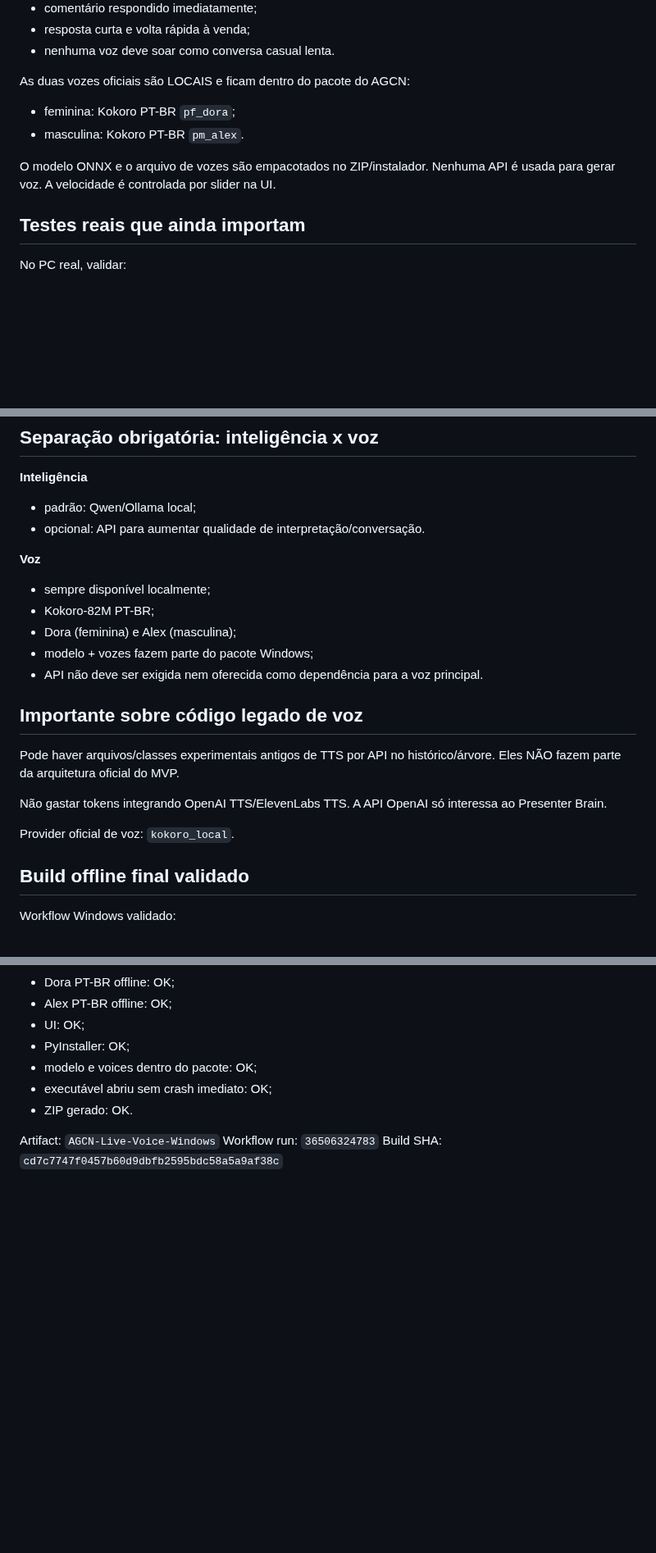
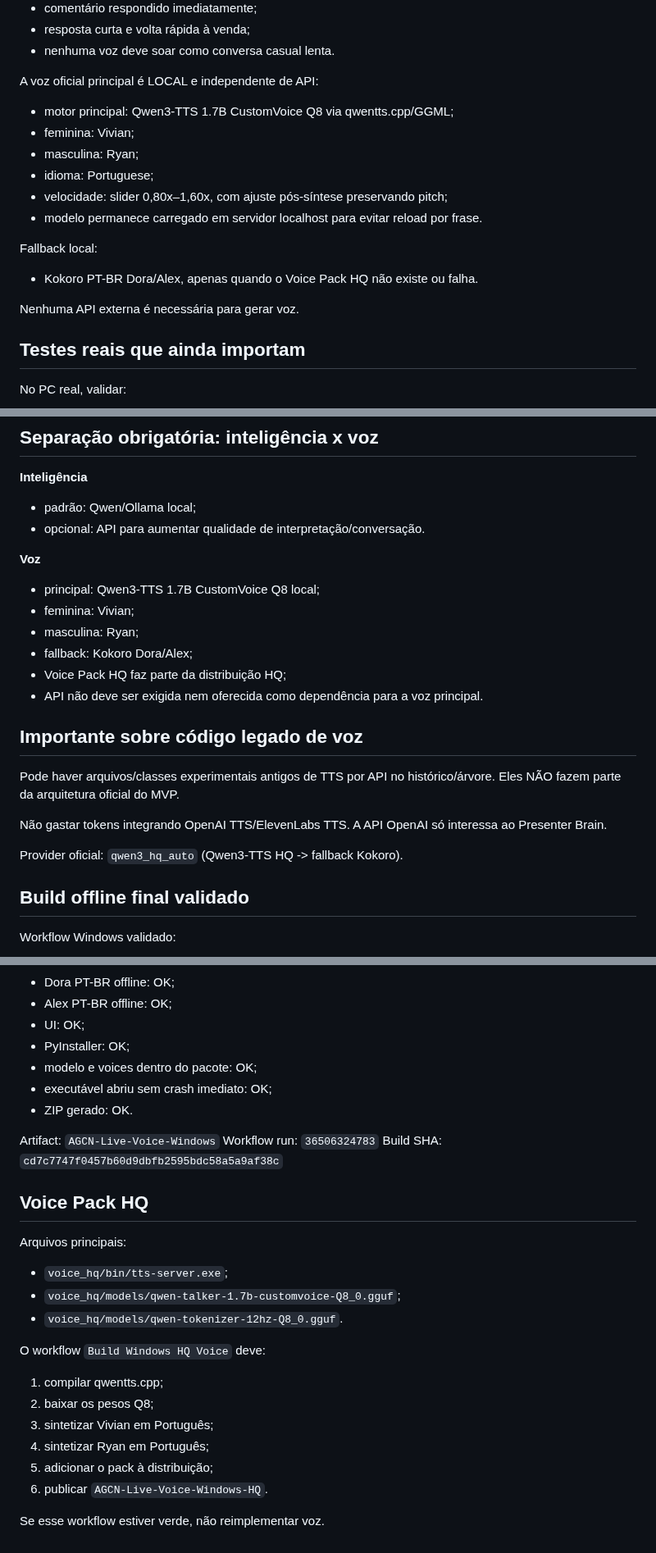
Before and after one commit to adrse/AGCN-Live-Voice, a Markdown page: docs/ASTRA_MINIMAL_HANDOFF.md, 3 parts joined by grey strips. Shown at 82% size. GitHub-like rendering; blank space fills up the shorter version.

Commit message:
docs: atualiza handoff para Qwen3-TTS HQ

```diff
--- a/docs/ASTRA_MINIMAL_HANDOFF.md
+++ b/docs/ASTRA_MINIMAL_HANDOFF.md
@@ -95,11 +95,18 @@ Regras:
 - resposta curta e volta rápida à venda;
 - nenhuma voz deve soar como conversa casual lenta.
 
-As duas vozes oficiais são LOCAIS e ficam dentro do pacote do AGCN:
-- feminina: Kokoro PT-BR `pf_dora`;
-- masculina: Kokoro PT-BR `pm_alex`.
+A voz oficial principal é LOCAL e independente de API:
+- motor principal: Qwen3-TTS 1.7B CustomVoice Q8 via qwentts.cpp/GGML;
+- feminina: Vivian;
+- masculina: Ryan;
+- idioma: Portuguese;
+- velocidade: slider 0,80x–1,60x, com ajuste pós-síntese preservando pitch;
+- modelo permanece carregado em servidor localhost para evitar reload por frase.
 
-O modelo ONNX e o arquivo de vozes são empacotados no ZIP/instalador. Nenhuma API é usada para gerar voz. A velocidade é controlada por slider na UI.
+Fallback local:
+- Kokoro PT-BR Dora/Alex, apenas quando o Voice Pack HQ não existe ou falha.
+
+Nenhuma API externa é necessária para gerar voz.
 
 ## Testes reais que ainda importam
 
@@ -179,10 +186,11 @@ Não entregar relatório longo. Entregar:
 - opcional: API para aumentar qualidade de interpretação/conversação.
 
 **Voz**
-- sempre disponível localmente;
-- Kokoro-82M PT-BR;
-- Dora (feminina) e Alex (masculina);
-- modelo + vozes fazem parte do pacote Windows;
+- principal: Qwen3-TTS 1.7B CustomVoice Q8 local;
+- feminina: Vivian;
+- masculina: Ryan;
+- fallback: Kokoro Dora/Alex;
+- Voice Pack HQ faz parte da distribuição HQ;
 - API não deve ser exigida nem oferecida como dependência para a voz principal.
 
 
@@ -194,7 +202,7 @@ Eles NÃO fazem parte da arquitetura oficial do MVP.
 Não gastar tokens integrando OpenAI TTS/ElevenLabs TTS.
 A API OpenAI só interessa ao Presenter Brain.
 
-Provider oficial de voz: `kokoro_local`.
+Provider oficial: `qwen3_hq_auto` (Qwen3-TTS HQ -> fallback Kokoro).
 
 
 ## Build offline final validado
@@ -213,3 +221,21 @@ Workflow Windows validado:
 Artifact: `AGCN-Live-Voice-Windows`
 Workflow run: `36506324783`
 Build SHA: `cd7c7747f0457b60d9dbfb2595bdc58a5a9af38c`
+
+
+## Voice Pack HQ
+
+Arquivos principais:
+- `voice_hq/bin/tts-server.exe`;
+- `voice_hq/models/qwen-talker-1.7b-customvoice-Q8_0.gguf`;
+- `voice_hq/models/qwen-tokenizer-12hz-Q8_0.gguf`.
+
+O workflow `Build Windows HQ Voice` deve:
+1. compilar qwentts.cpp;
+2. baixar os pesos Q8;
+3. sintetizar Vivian em Português;
+4. sintetizar Ryan em Português;
+5. adicionar o pack à distribuição;
+6. publicar `AGCN-Live-Voice-Windows-HQ`.
+
+Se esse workflow estiver verde, não reimplementar voz.
```
Also changed, not shown: other parts of docs/ASTRA_MINIMAL_HANDOFF.md (+2 -2 lines).
